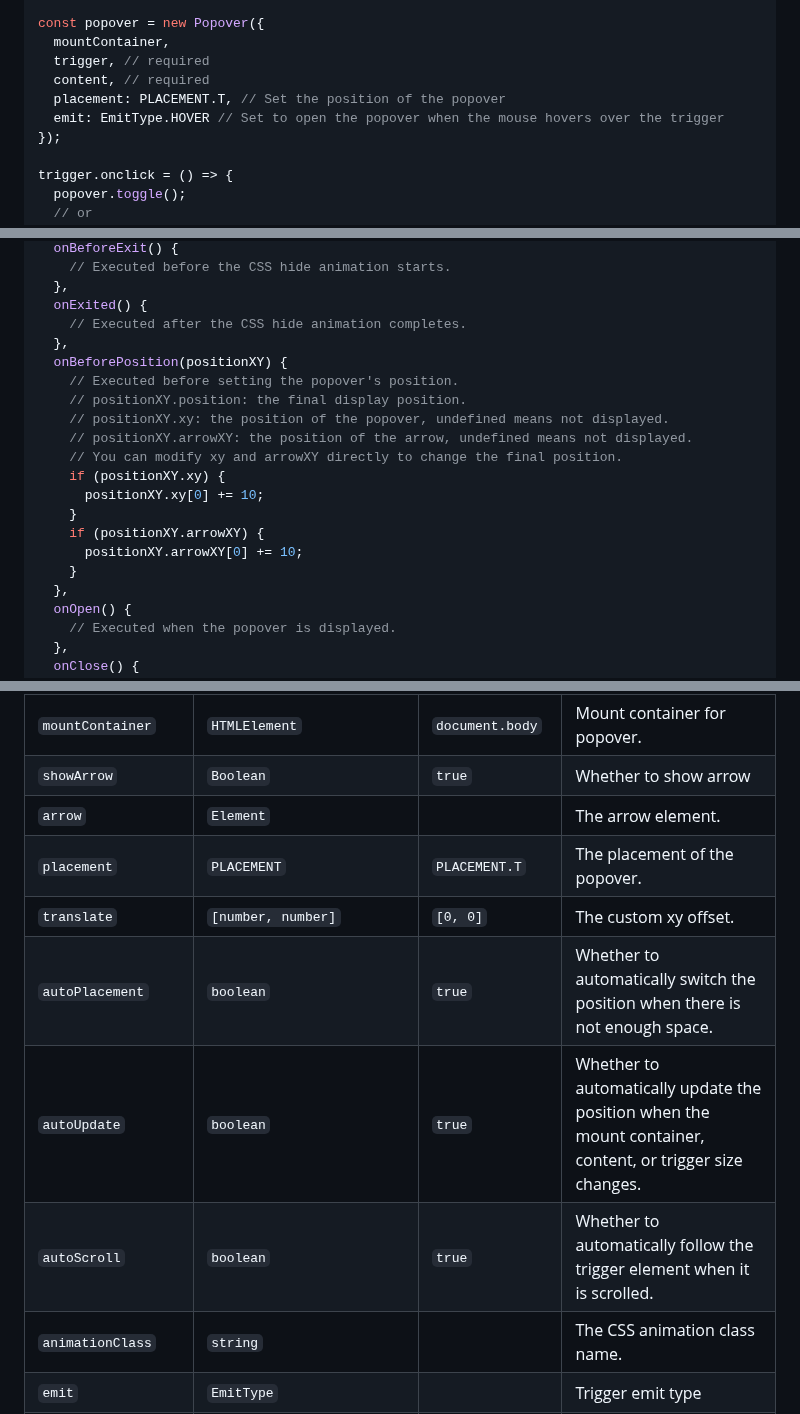
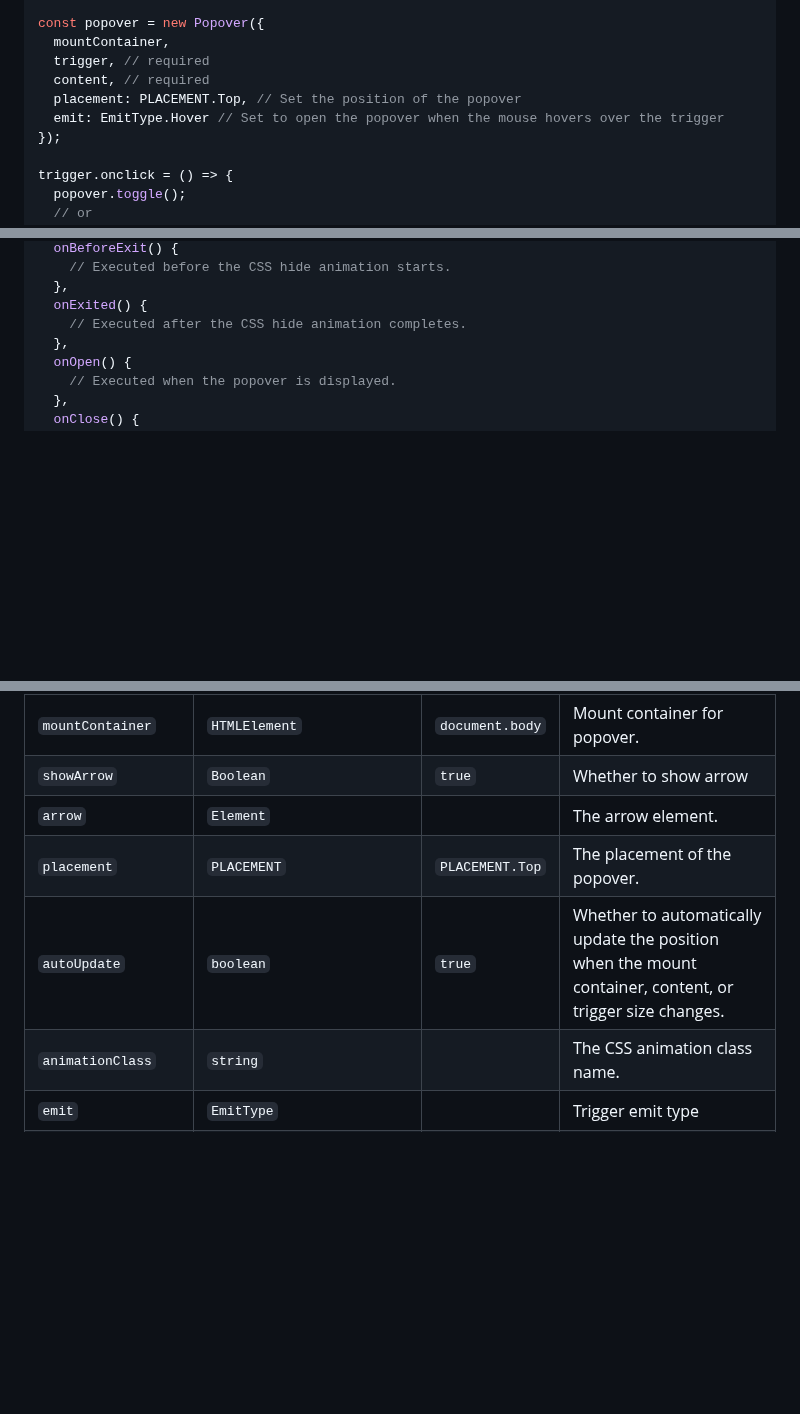
Before and after one commit to lyove/next-popup, a Markdown page: README.md, 3 parts joined by grey strips. Rendered like a GitHub page; blank space fills up the shorter version.

```diff
--- a/README.md
+++ b/README.md
@@ -38,8 +38,8 @@ const popover = new Popover({
   mountContainer,
   trigger, // required
   content, // required
-  placement: PLACEMENT.T, // Set the position of the popover
-  emit: EmitType.HOVER // Set to open the popover when the mouse hovers over the trigger
+  placement: PLACEMENT.Top, // Set the position of the popover
+  emit: EmitType.Hover // Set to open the popover when the mouse hovers over the trigger
 });
 
 trigger.onclick = () => {
@@ -155,19 +151,6 @@ new Popover({
   },
   onExited() {
     // Executed after the CSS hide animation completes.
-  },
-  onBeforePosition(positionXY) {
-    // Executed before setting the popover's position.
-    // positionXY.position: the final display position.
-    // positionXY.xy: the position of the popover, undefined means not displayed.
-    // positionXY.arrowXY: the position of the arrow, undefined means not displayed.
-    // You can modify xy and arrowXY directly to change the final position.
-    if (positionXY.xy) {
-      positionXY.xy[0] += 10;
-    }
-    if (positionXY.arrowXY) {
-      positionXY.arrowXY[0] += 10;
-    }
   },
   onOpen() {
     // Executed when the popover is displayed.
@@ -210,11 +193,8 @@ canvas.on('scroll', () => popover.onScroll());
 | `mountContainer` | `HTMLElement` | `document.body` | Mount container for popover. |
 | `showArrow` | `Boolean` | `true` | Whether to show arrow |
 | `arrow` | `Element` | | The arrow element. |
-| `placement` | `PLACEMENT` | `PLACEMENT.T` | The placement of the popover. |
-| `translate` | `[number, number]` | `[0, 0]` | The custom xy offset. |
-| `autoPlacement` | `boolean` | `true` | Whether to automatically switch the position when there is not enough space. |
+| `placement` | `PLACEMENT` | `PLACEMENT.Top` | The placement of the popover. |
 | `autoUpdate` | `boolean` | `true` | Whether to automatically update the position when the mount container, content, or trigger size changes. |
-| `autoScroll` | `boolean` | `true` | Whether to automatically follow the trigger element when it is scrolled. |
 | `animationClass` | `string` | | The CSS animation class name. |
 | `emit` | `EmitType` |  | Trigger emit type |
 | `clickOutsideClose` | `boolean` | `true` | Automatically close the popover when clicking outside |
```
Also changed, not shown: other parts of README.md (+2 -9 lines).
